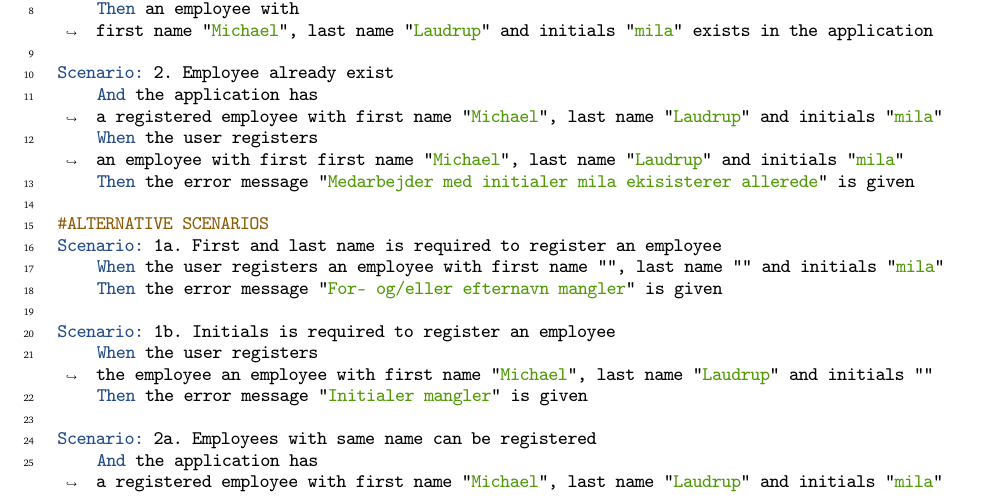
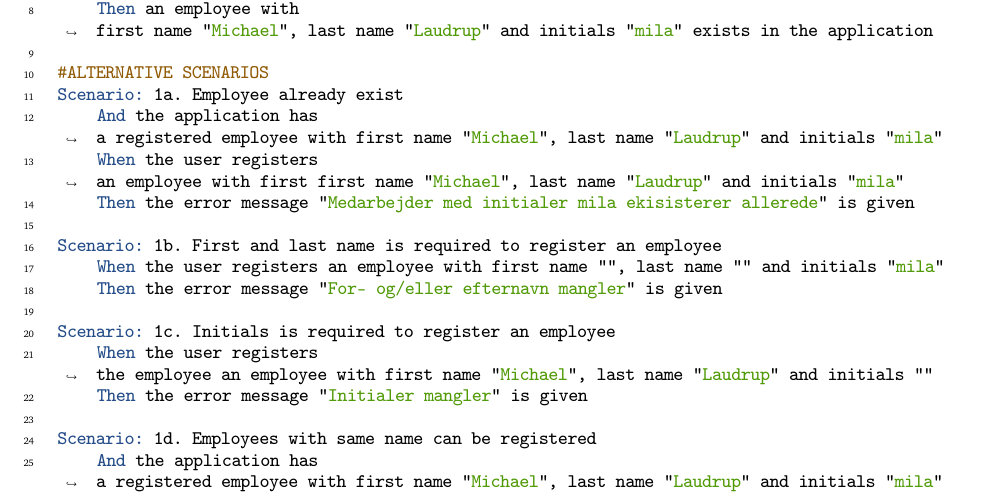
Before and after one commit to rwiuff/02161ExamProject, a LaTeX document (RequirementsAndDesign/rapport_13_1.tex, which reads RequirementsAndDesign/Sections/01Requirements.tex): part of page 4 of 27, cut so that both start at the same text. Compiled offline with pdfLaTeX.

Commit message:
Update on Overleaf.

```diff
--- a/RequirementsAndDesign/Sections/01Requirements.tex
+++ b/RequirementsAndDesign/Sections/01Requirements.tex
@@ -65,21 +65,21 @@ Scenario: 1. Register an employee
     When the user registers an employee with first first name "Michael", last name "Laudrup" and initials "mila"
     Then an employee with first name "Michael", last name "Laudrup" and initials "mila" exists in the application
 
-Scenario: 2. Employee already exist
+#ALTERNATIVE SCENARIOS
+Scenario: 1a. Employee already exist
     And the application has a registered employee with first name "Michael", last name "Laudrup" and initials "mila"
     When the user registers an employee with first first name "Michael", last name "Laudrup" and initials "mila"
     Then the error message "Medarbejder med initialer mila ekisisterer allerede" is given
 
-#ALTERNATIVE SCENARIOS
-Scenario: 1a. First and last name is required to register an employee
+Scenario: 1b. First and last name is required to register an employee
     When the user registers an employee with first name "", last name "" and initials "mila"
     Then the error message "For- og/eller efternavn mangler" is given
 
-Scenario: 1b. Initials is required to register an employee
+Scenario: 1c. Initials is required to register an employee
     When the user registers the employee an employee with first name "Michael", last name "Laudrup" and initials ""
     Then the error message "Initialer mangler" is given
 
-Scenario: 2a. Employees with same name can be registered
+Scenario: 1d. Employees with same name can be registered
     And the application has a registered employee with first name "Michael", last name "Laudrup" and initials "mila"
     When the user registers an employee with first name "Michael", last name "Laudrup" and initials "milb"
     Then an employee with first name "Michael", last name "Laudrup" and initials "milb" exists in the application
```
